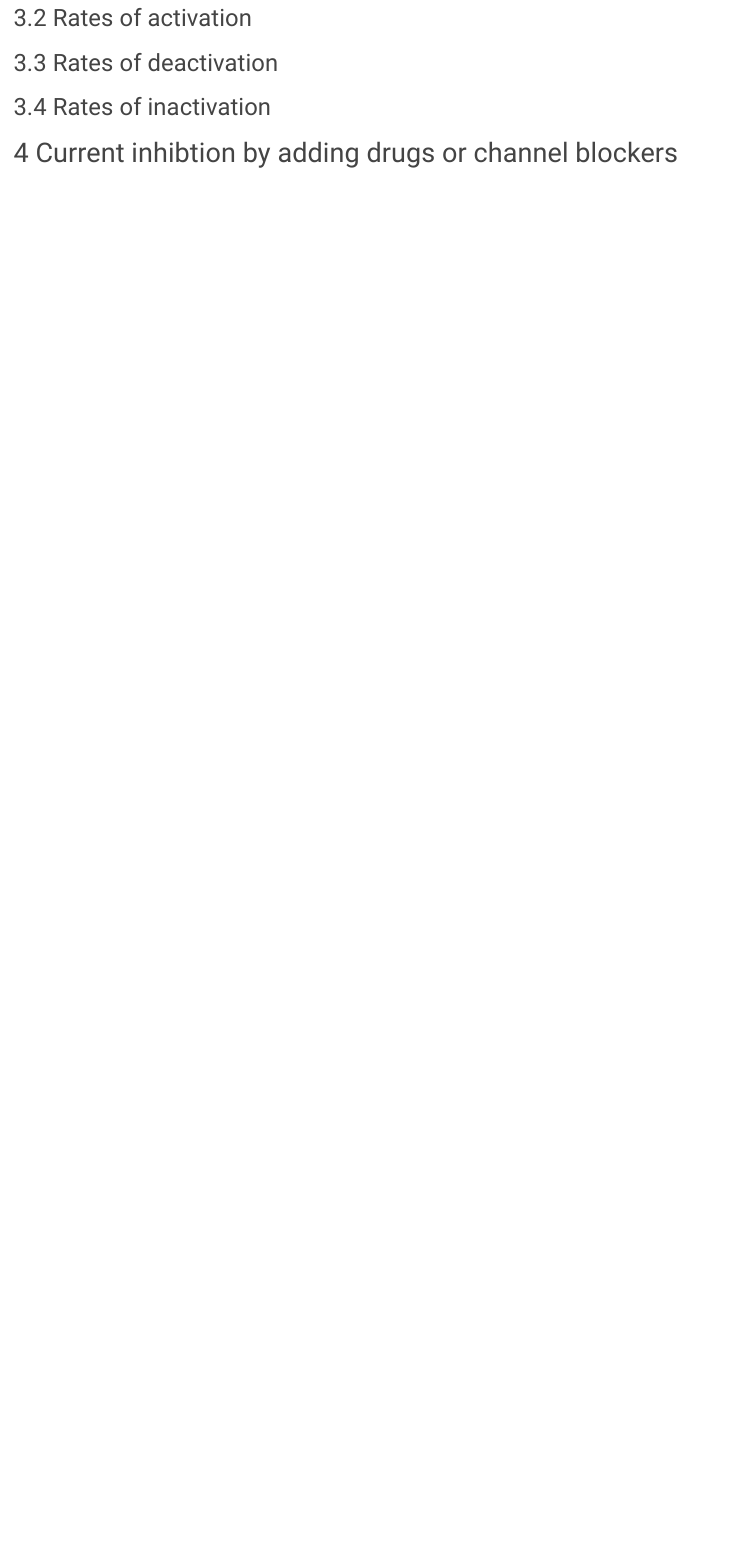
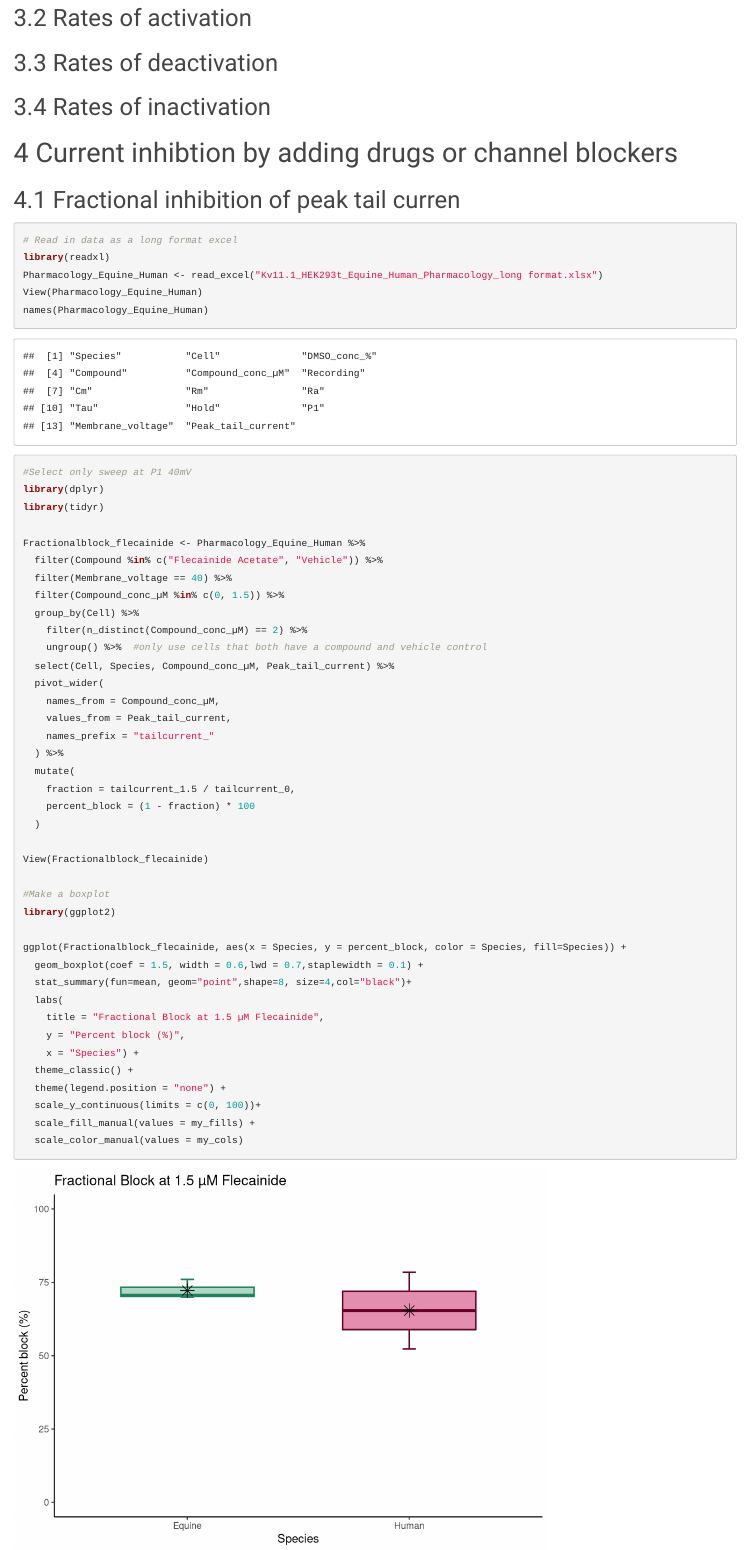
Before and after one commit to lennertheirman/Kv11.1-analysis, an R Markdown document (Kv11.1 gating kinetics and pharmacology analysis.Rmd): the page in a window 1100 px wide, from 4860 px down. Rendered offline with R 4.5, knitr and Pandoc, with nearby package versions.

Commit message:
Commit 260330 17h45

````diff
--- a/Kv11.1 gating kinetics and pharmacology analysis.Rmd
+++ b/Kv11.1 gating kinetics and pharmacology analysis.Rmd
@@ -733,3 +733,51 @@ write.csv(Boltzmann_combined, "Kv11.1_Equine_Human_Boltzmann_coefficients.csv",
 
 
 # Current inhibtion by adding drugs or channel blockers
+
+## Fractional inhibition of peak tail curren
+```{r}
+# Read in data as a long format excel
+library(readxl)
+Pharmacology_Equine_Human <- read_excel("Kv11.1_HEK293t_Equine_Human_Pharmacology_long format.xlsx")
+View(Pharmacology_Equine_Human)
+names(Pharmacology_Equine_Human)
+
+#Select only sweep at P1 40mV
+library(dplyr)
+library(tidyr)
+
+Fractionalblock_flecainide <- Pharmacology_Equine_Human %>%
+  filter(Compound %in% c("Flecainide Acetate", "Vehicle")) %>%
+  filter(Membrane_voltage == 40) %>%
+  filter(Compound_conc_µM %in% c(0, 1.5)) %>%
+  group_by(Cell) %>%
+    filter(n_distinct(Compound_conc_µM) == 2) %>%
+    ungroup() %>%  #only use cells that both have a compound and vehicle control
+  select(Cell, Species, Compound_conc_µM, Peak_tail_current) %>%
+  pivot_wider(
+    names_from = Compound_conc_µM,
+    values_from = Peak_tail_current,
+    names_prefix = "tailcurrent_"
+  ) %>%
+  mutate(
+    fraction = tailcurrent_1.5 / tailcurrent_0,
+    percent_block = (1 - fraction) * 100
+  )
+
+View(Fractionalblock_flecainide)
+
+#Make a boxplot
+library(ggplot2)
+
+ggplot(Fractionalblock_flecainide, aes(x = Species, y = percent_block, color = Species, fill=Species)) +
+  geom_boxplot(coef = 1.5, width = 0.6,lwd = 0.7,staplewidth = 0.1) +
+  stat_summary(fun=mean, geom="point",shape=8, size=4,col="black")+
+  labs(
+    title = "Fractional Block at 1.5 µM Flecainide",
+    y = "Percent block (%)",
+    x = "Species") +
+  theme_classic() +
+  theme(legend.position = "none") +
+  scale_y_continuous(limits = c(0, 100))+
+  scale_fill_manual(values = my_fills) +
+  scale_color_manual(values = my_cols)
````
Also changed, not shown: Kv11.1_CHO_Equine_Human_Peak tail current_long format - Copy.xlsx (deleted), Kv11.1_CHO_Equine_Human_Peak tail current_long format.xlsx (deleted), Kv11.1_HEK293t_Equine_Human_Pharmacology_long format.xlsx (added), Kv11.1 gating kinetics and pharmacology analysis.Rmd (6 more changed lines).
